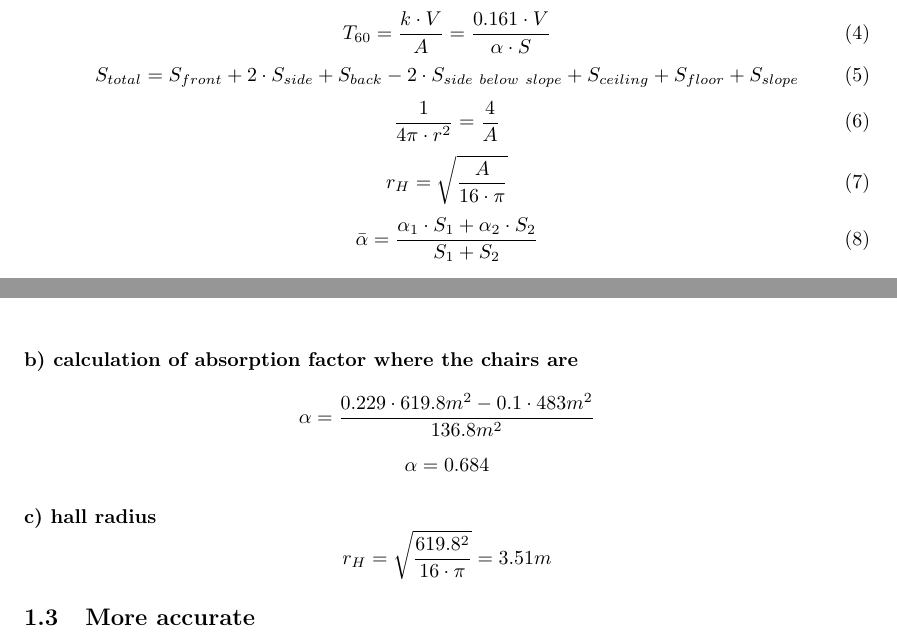
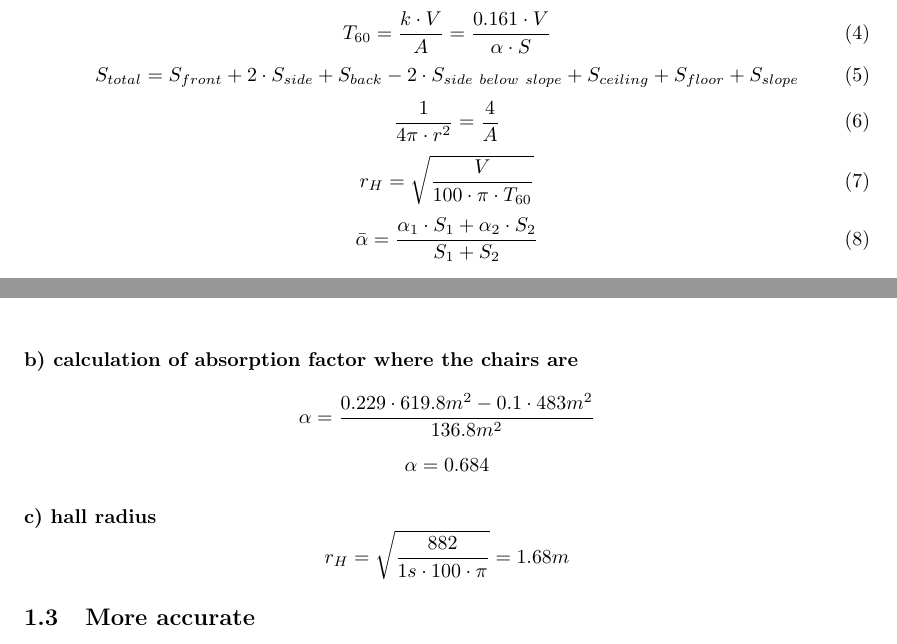
Before and after one commit to Horn2BWild/NTNU2014, a LaTeX document (TTT4170_Audiotechnology/Lab1/protocol.tex): two parts of pages 1 and 2 of 2, joined at a grey line, cut so that both start at the same text. Compiled offline with pdfLaTeX.

Commit message:
1.2 r_H new

```diff
--- a/TTT4170_Audiotechnology/Lab1/protocol.tex
+++ b/TTT4170_Audiotechnology/Lab1/protocol.tex
@@ -51,7 +51,7 @@
 					\frac{1}{4\pi\cdot r^2}=\frac{4}{A}
 				\end{equation}
 				\begin{equation}
-					r_H=\sqrt{\frac{A}{16\cdot\pi}}
+					r_H=\sqrt{\frac{V}{100\cdot\pi\cdot T_{60}}}
 				\end{equation}
 				\begin{equation}
 					\bar{\alpha}=\frac{\alpha_1\cdot S_1+\alpha_2\cdot S_2}{S_1+S_2}
@@ -74,7 +74,7 @@
 				$$\alpha=\frac{0.229\cdot 619.8m^2-0.1\cdot 483m^2}{136.8m^2}$$
 				$$\alpha=0.684$$
 			\paragraph{c) hall radius}
-				$$r_H=\sqrt{\frac{619.8^2}{16\cdot\pi}}=3.51m$$
+				$$r_H=\sqrt{\frac{882}{1s\cdot 100\cdot \pi}}=1.68m$$
 		\subsection{More accurate}
 			\subsubsection{Formulary}
 				\begin{equation}
```
